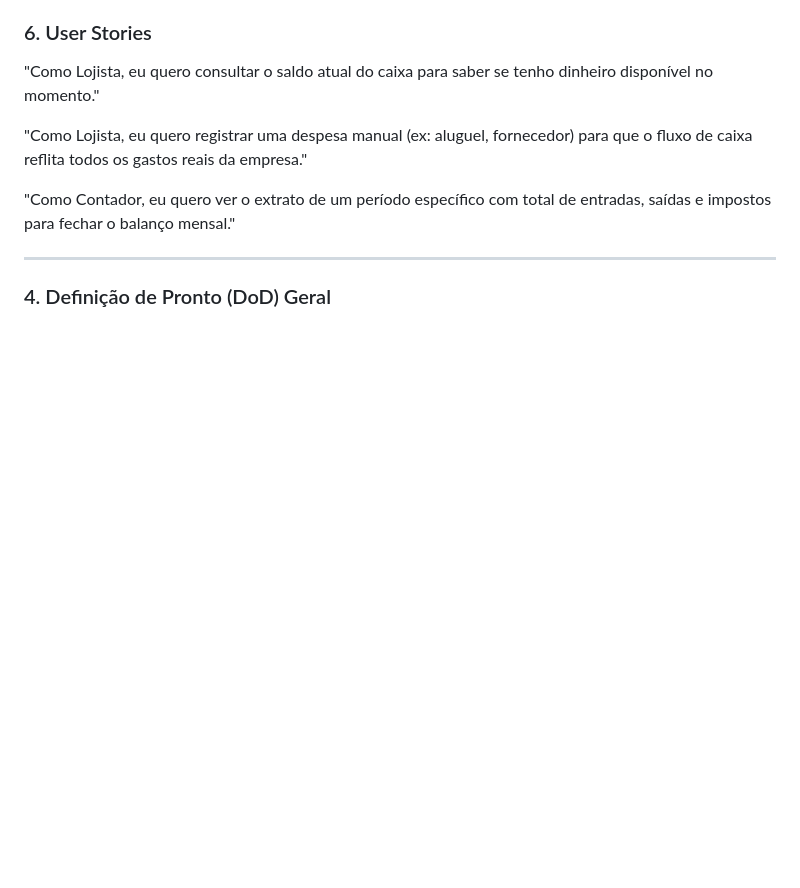
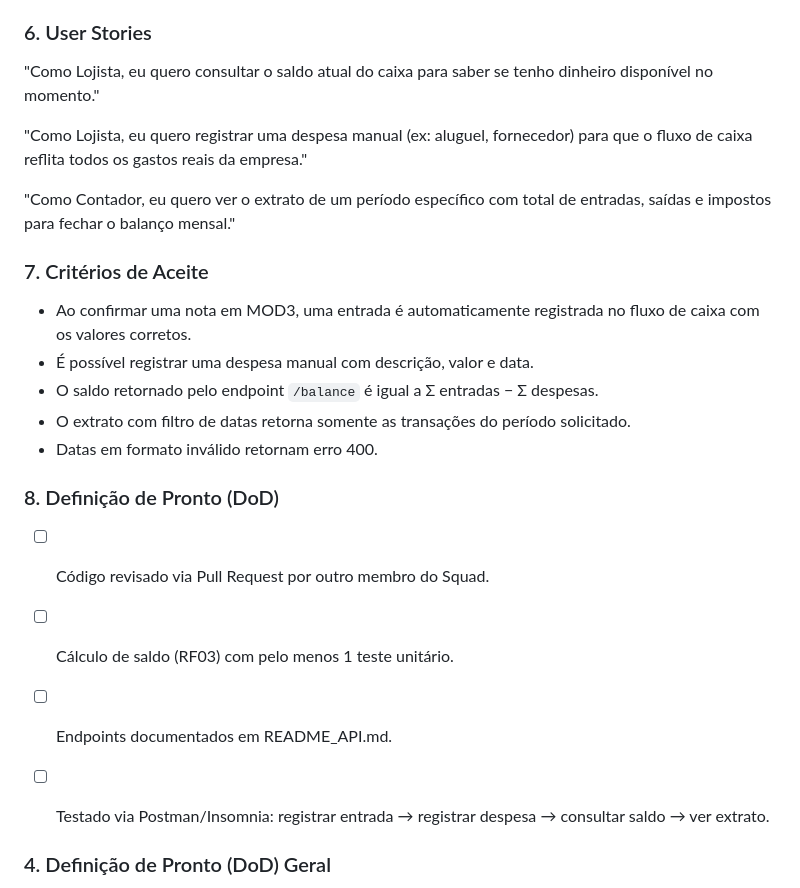
Before and after one commit to GestaoProjetos2026/Fiscal-Finance, a Markdown page: README.md, the part around the change. Drawn GitHub-style; blank space fills up the shorter version.

Commit message:
Adicionado Critérios de Aceite e DoD
Adicionado Critérios de Aceite e DoD que estava faltando

```diff
--- a/README.md
+++ b/README.md
@@ -363,8 +363,21 @@ Transacao
 
 "Como Contador, eu quero ver o extrato de um período específico com total de entradas, saídas e impostos para fechar o balanço mensal."
 
+### 7. Critérios de Aceite
 
----
+- Ao confirmar uma nota em MOD3, uma entrada é automaticamente registrada no fluxo de caixa com os valores corretos.
+- É possível registrar uma despesa manual com descrição, valor e data.
+- O saldo retornado pelo endpoint `/balance` é igual a Σ entradas − Σ despesas.
+- O extrato com filtro de datas retorna somente as transações do período solicitado.
+- Datas em formato inválido retornam erro 400.
+
+### 8. Definição de Pronto (DoD)
+
+- [ ] Código revisado via Pull Request por outro membro do Squad.
+- [ ] Cálculo de saldo (RF03) com pelo menos 1 teste unitário.
+- [ ] Endpoints documentados em README_API.md.
+- [ ] Testado via Postman/Insomnia: registrar entrada → registrar despesa → consultar saldo → ver extrato.
+
 
 ### 4. Definição de Pronto (DoD) Geral
 
```
